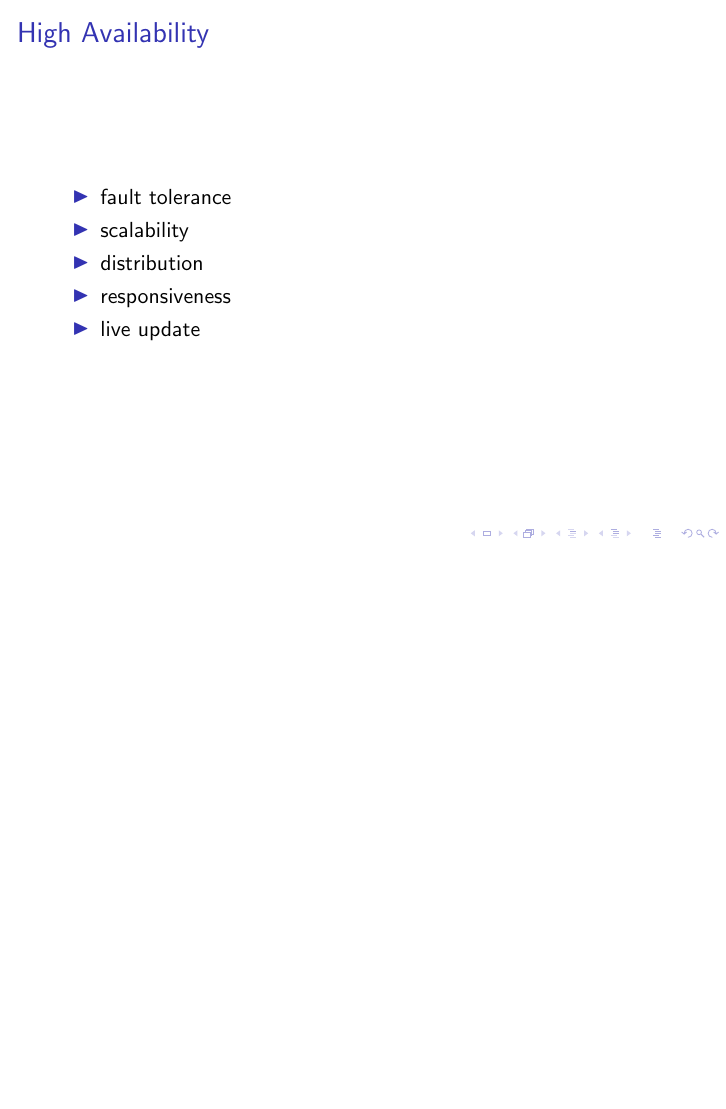
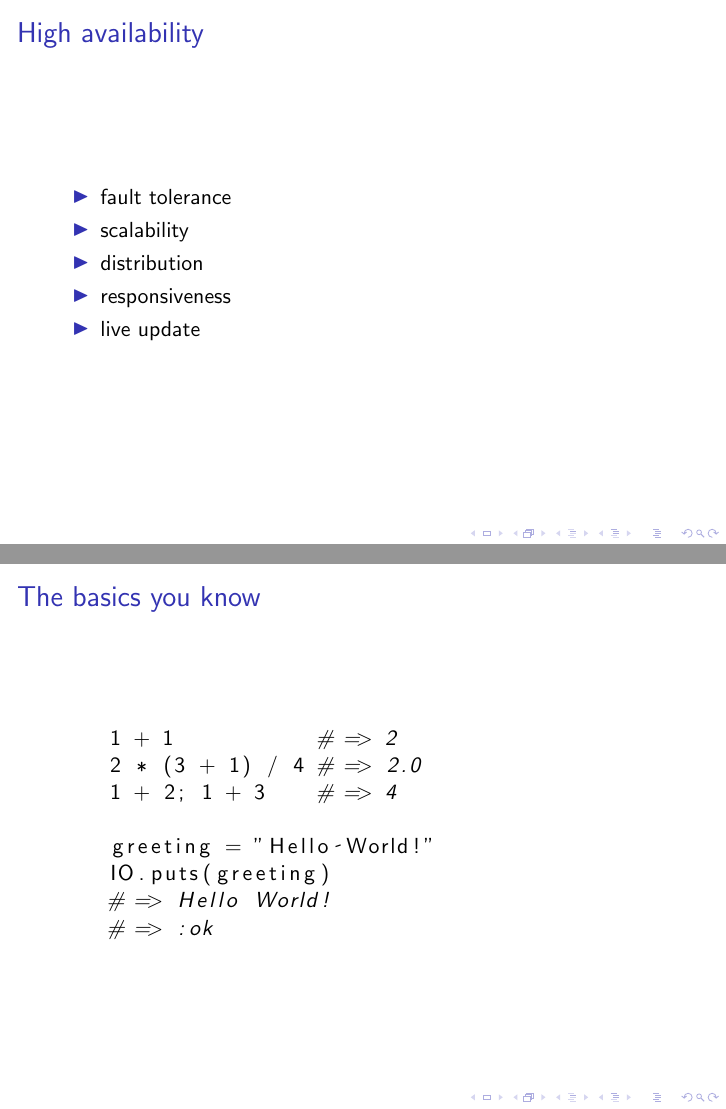
Before and after one commit to achernyak/elixir-talk, LaTeX slides (elixir.tex): page 6 of 11 before the commit and pages 6 and 8 of 12 after it, the two joined at a grey line, the shorter picture padded with empty space. Compiled offline with pdfLaTeX.

Commit message:
code listing

```diff
--- a/elixir.tex
+++ b/elixir.tex
@@ -1,5 +1,10 @@
 \documentclass{beamer}
 \usepackage{listings}
+\usepackage{color}
+
+\lstset{
+  language=Ruby
+}
 
 \begin{document}
 \title{Welcome to Elixir}
@@ -46,7 +51,7 @@
 \end{frame}
 
 \begin{frame}
-  \frametitle{High Availability}
+  \frametitle{High availability}
   \begin{itemize}
   \item fault tolerance
   \item scalability
@@ -57,6 +62,20 @@
 \end{frame}
 
 \section[Section]{Syntax}
+
+\begin{frame}[fragile]
+  \frametitle{The basics you know}
+  \begin{lstlisting}
+    1 + 1           # => 2
+    2 * (3 + 1) / 4 # => 2.0
+    1 + 2; 1 + 3    # => 4
+
+    greeting = "Hello World!"
+    IO.puts(greeting)
+    # => Hello World!
+    # => :ok
+  \end{lstlisting}
+\end{frame}
 
 \begin{frame}
   \frametitle{Syntax}
```
Also changed, not shown: elixir.pdf, listings.pdf (added), lshort.pdf (added), 1 other file.
